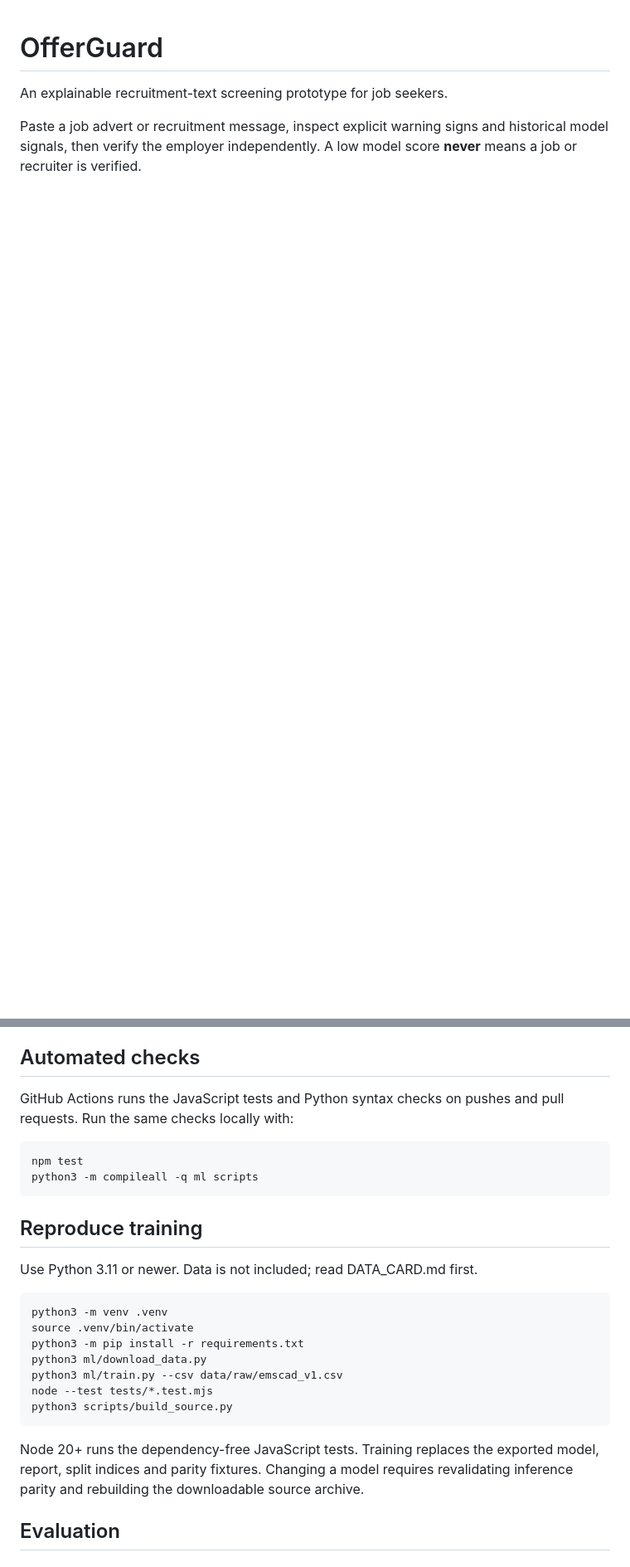
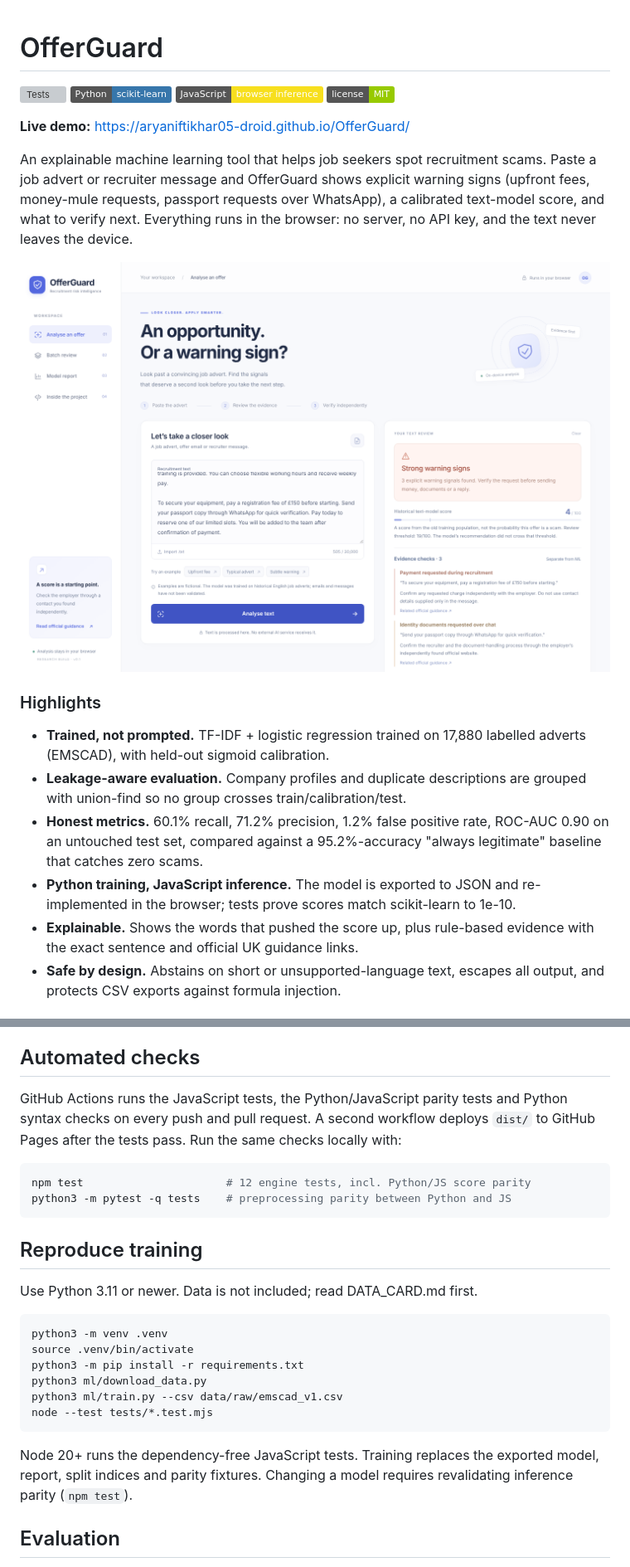
Before and after one commit to aryaniftikhar05-droid/OfferGuard, a Markdown page: README.md, 2 parts joined by grey strips. Shown at 83% size. Drawn GitHub-style; pictures changed too: docs/screenshot-analyse.png (added); badges without logos; blank space fills up the shorter version; grey boxes are pictures that could not be loaded.

````diff
--- a/README.md
+++ b/README.md
@@ -1,7 +1,33 @@
 # OfferGuard
 
-An explainable recruitment-text screening prototype for job seekers.
+[![Tests](https://github.com/aryaniftikhar05-droid/OfferGuard/actions/workflows/ci.yml/badge.svg)](https://github.com/aryaniftikhar05-droid/OfferGuard/actions/workflows/ci.yml)
+![Python](https://img.shields.io/badge/Python-scikit--learn-3776AB)
+![JavaScript](https://img.shields.io/badge/JavaScript-browser%20inference-F7DF1E)
+![License](https://img.shields.io/badge/license-MIT-green)
 
-Paste a job advert or recruitment message, inspect explicit warning signs and
-historical model signals, then verify the employer independently. A low model
-score **never** means a job or recruiter is verified.
+**Live demo:** https://aryaniftikhar05-droid.github.io/OfferGuard/
+
+An explainable machine learning tool that helps job seekers spot recruitment scams.
+Paste a job advert or recruiter message and OfferGuard shows explicit warning
+signs (upfront fees, money-mule requests, passport requests over WhatsApp),
+a calibrated text-model score, and what to verify next. Everything runs in the
+browser: no server, no API key, and the text never leaves the device.
+
+![OfferGuard analysing a fictional upfront-fee scam](docs/screenshot-analyse.png)
+
+### Highlights
+
+- **Trained, not prompted.** TF-IDF + logistic regression trained on 17,880
+  labelled adverts (EMSCAD), with held-out sigmoid calibration.
+- **Leakage-aware evaluation.** Company profiles and duplicate descriptions are
+  grouped with union-find so no group crosses train/calibration/test.
+- **Honest metrics.** 60.1% recall, 71.2% precision, 1.2% false positive rate,
+  ROC-AUC 0.90 on an untouched test set, compared against a 95.2%-accuracy
+  "always legitimate" baseline that catches zero scams.
+- **Python training, JavaScript inference.** The model is exported to JSON and
+  re-implemented in the browser; tests prove scores match scikit-learn to 1e-10.
+- **Explainable.** Shows the words that pushed the score up, plus rule-based
+  evidence with the exact sentence and official UK guidance links.
+- **Safe by design.** Abstains on short or unsupported-language text, escapes
+  all output, and protects CSV exports against formula injection.
+
@@ -40,12 +81,13 @@ required.
 
 ## Automated checks
 
-GitHub Actions runs the JavaScript tests and Python syntax checks on pushes and
-pull requests. Run the same checks locally with:
+GitHub Actions runs the JavaScript tests, the Python/JavaScript parity tests and
+Python syntax checks on every push and pull request. A second workflow deploys
+`dist/` to GitHub Pages after the tests pass. Run the same checks locally with:
 
 ```sh
-npm test
-python3 -m compileall -q ml scripts
+npm test                      # 12 engine tests, incl. Python/JS score parity
+python3 -m pytest -q tests    # preprocessing parity between Python and JS
 ```
 
 ## Reproduce training
@@ -59,12 +101,11 @@ python3 -m pip install -r requirements.txt
 python3 ml/download_data.py
 python3 ml/train.py --csv data/raw/emscad_v1.csv
 node --test tests/*.test.mjs
-python3 scripts/build_source.py
 ```
 
 Node 20+ runs the dependency-free JavaScript tests. Training replaces the exported
 model, report, split indices and parity fixtures. Changing a model requires
-revalidating inference parity and rebuilding the downloadable source archive.
+revalidating inference parity (`npm test`).
 
 ## Evaluation
 
````
Also changed, not shown: other parts of README.md (+23 -15 lines), VALIDATION.md (+1 -1 lines), docs/screenshot-report.png (added), 10 other files.
